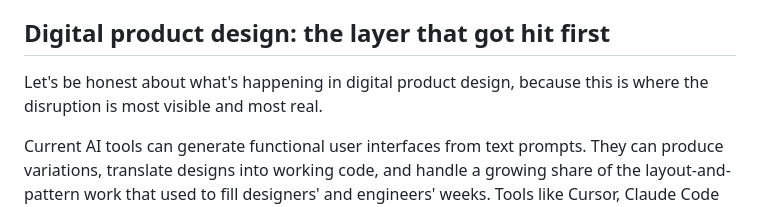
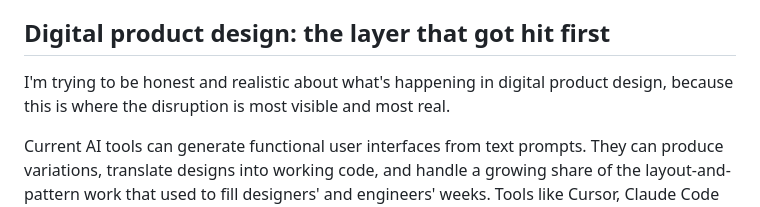
Before and after one commit to luntta/luntta.github.io, a Markdown page: src/notes/design-after-the-ai-panic.md, the part around the change. Rendered like a GitHub page.

Commit message:
Update blog post

```diff
--- a/src/notes/design-after-the-ai-panic.md
+++ b/src/notes/design-after-the-ai-panic.md
@@ -38,7 +38,7 @@ No one is going to hand you this competence. Your employer might offer training.
 
 ## Digital product design: the layer that got hit first
 
-Let's be honest about what's happening in digital product design, because this is where the disruption is most visible and most real.
+I'm trying to be honest and realistic about what's happening in digital product design, because this is where the disruption is most visible and most real.
 
 Current AI tools can generate functional user interfaces from text prompts. They can produce variations, translate designs into working code, and handle a growing share of the layout-and-pattern work that used to fill designers' and engineers' weeks. Tools like Cursor, Claude Code (with or without Figma MCP) and OpenAI Codex are not theoretical. They work, today, at a level that would have been unthinkable a few years ago.
 
```
